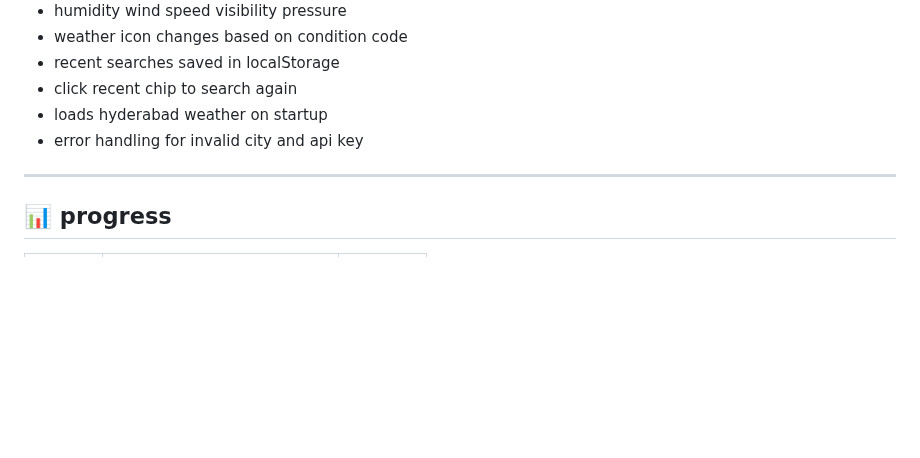
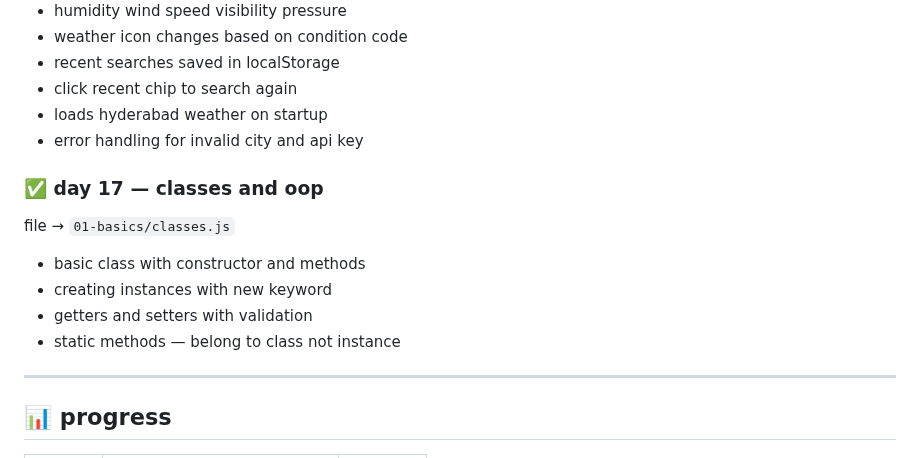
Before and after one commit to kiranmv002/js-from-zero, a Markdown page: README.md, the part around the change. Drawn GitHub-style; blank space fills up the shorter version.

```diff
--- a/README.md
+++ b/README.md
@@ -217,6 +217,15 @@ files → `03-projects/weather-app/index.html` `03-projects/weather-app/weather.
 - loads hyderabad weather on startup
 - error handling for invalid city and api key
 
+### ✅ day 17 — classes and oop
+file → `01-basics/classes.js`
+
+- basic class with constructor and methods
+- creating instances with new keyword
+- getters and setters with validation
+- static methods — belong to class not instance
+
+
 ---
 
 ## 📊 progress
```
